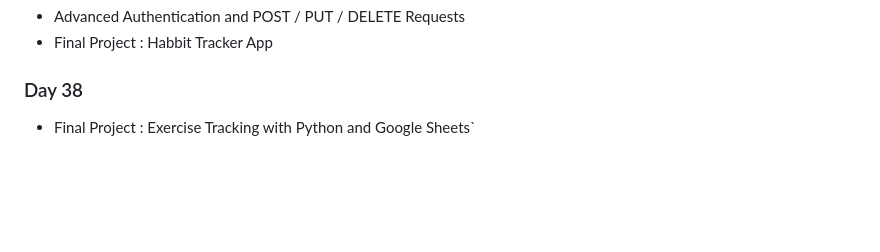
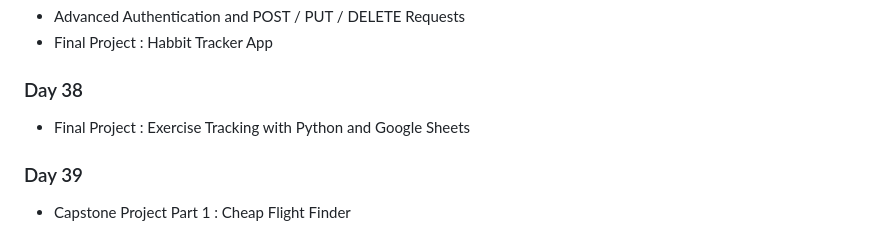
Before and after one commit to Ryanhangralim/100DaysPython, a Markdown page: README.md, the part around the change. Drawn GitHub-style; blank space fills up the shorter version.

```diff
--- a/README.md
+++ b/README.md
@@ -103,4 +103,6 @@ This repository will be filled with codes written for the course titled "100 Day
 - Advanced Authentication and POST / PUT / DELETE Requests
 - Final Project : Habbit Tracker App
 ### Day 38
-- Final Project : Exercise Tracking with Python and Google Sheets`
+- Final Project : Exercise Tracking with Python and Google Sheets
+### Day 39
+- Capstone Project Part 1 : Cheap Flight Finder
```
